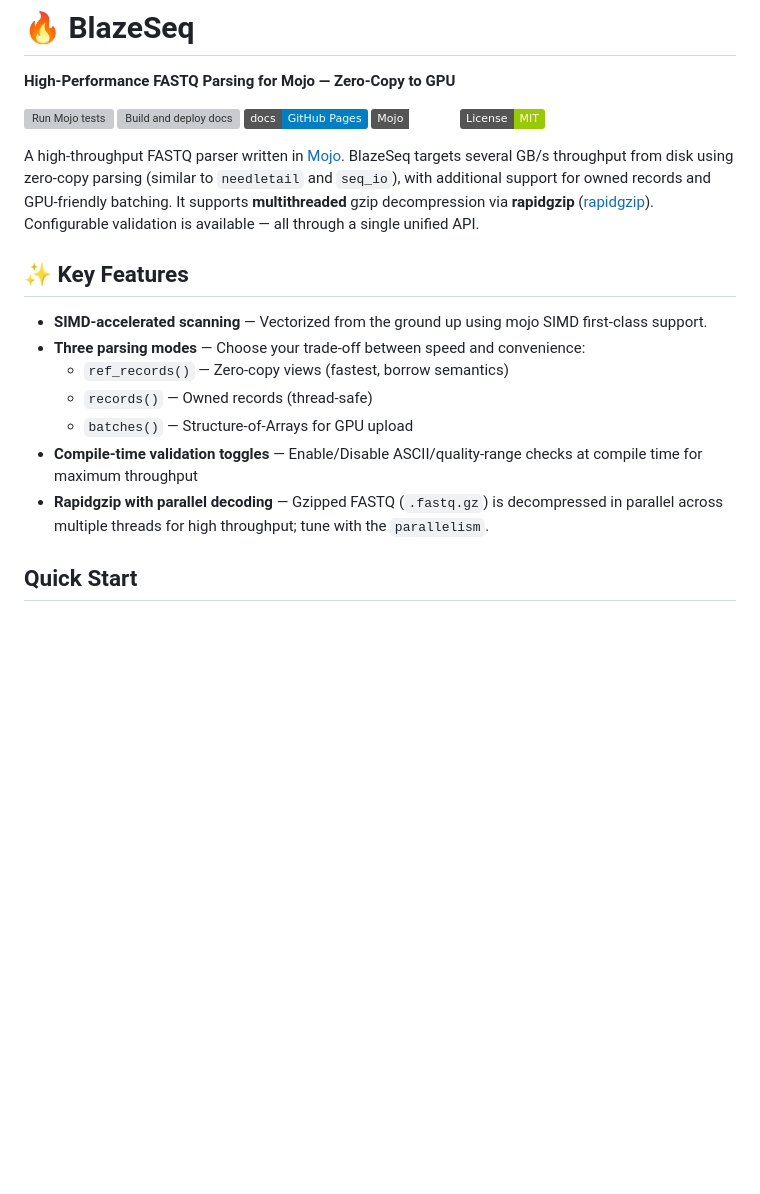
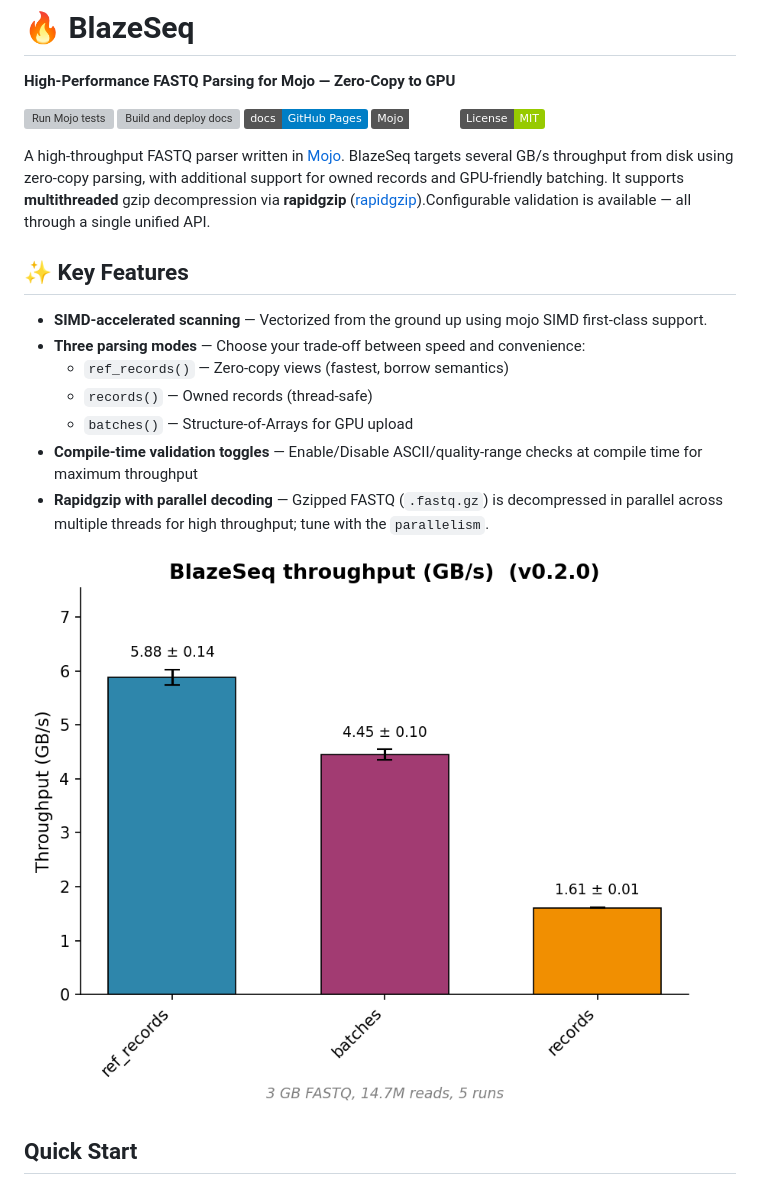
Before and after one commit to MoSafi2/BlazeSeq, a Markdown page: README.md, the part around the change. Rendered like a GitHub page; badges without logos; blank space fills up the shorter version; grey boxes are pictures that could not be loaded.

Commit message:
added image

```diff
--- a/README.md
+++ b/README.md
@@ -8,7 +8,7 @@
 [![Mojo](https://img.shields.io/badge/Mojo-0.26.1-fire)](https://docs.modular.com)
 [![License](https://img.shields.io/badge/License-MIT-green)](LICENSE)
 
-A high-throughput FASTQ parser written in [Mojo](https://docs.modular.com/mojo/). BlazeSeq targets several GB/s throughput from disk using zero-copy parsing (similar to `needletail` and `seq_io`), with additional support for owned records and GPU-friendly batching. It supports **multithreaded** gzip decompression via **rapidgzip** ([rapidgzip](https://github.com/mxmlnkn/rapidgzip)). Configurable validation is available — all through a single unified API.
+A high-throughput FASTQ parser written in [Mojo](https://docs.modular.com/mojo/). BlazeSeq targets several GB/s throughput from disk using zero-copy parsing, with additional support for owned records and GPU-friendly batching. It supports **multithreaded** gzip decompression via **rapidgzip** ([rapidgzip](https://github.com/mxmlnkn/rapidgzip)).Configurable validation is available — all through a single unified API.
 
 ## ✨ Key Features
 
@@ -19,6 +19,8 @@ A high-throughput FASTQ parser written in [Mojo](https://docs.modular.com/mojo/)
   - `batches()` — Structure-of-Arrays for GPU upload
 - **Compile-time validation toggles** — Enable/Disable ASCII/quality-range checks at compile time for maximum throughput
 - **Rapidgzip with parallel decoding** — Gzipped FASTQ (`.fastq.gz`) is decompressed in parallel across multiple threads for high throughput; tune with the `parallelism`.
+
+![Throughput](assets/throughput_gbps.png)
 
 ## Quick Start
 
```
